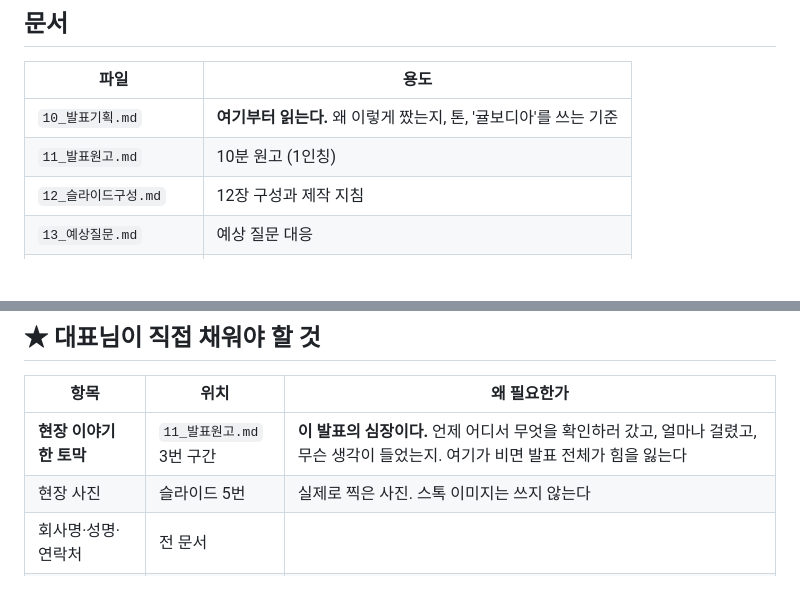
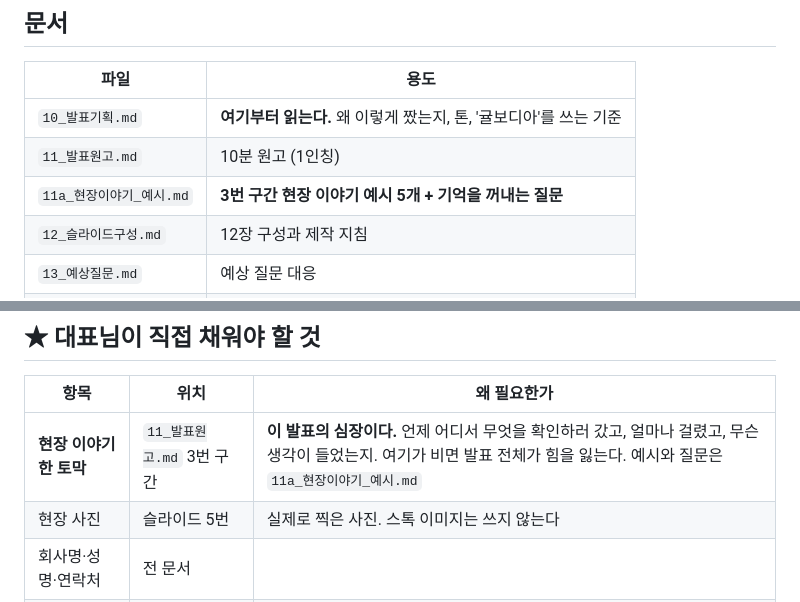
Before and after one commit to one497/Hank, a Markdown page: docs/jeju-safety/README.md, 2 parts joined by grey strips. GitHub-like rendering; blank space fills up the shorter version.

```diff
--- a/docs/jeju-safety/README.md
+++ b/docs/jeju-safety/README.md
@@ -26,6 +26,7 @@
 |---|---|
 | `10_발표기획.md` | **여기부터 읽는다.** 왜 이렇게 짰는지, 톤, '귤보디아'를 쓰는 기준 |
 | `11_발표원고.md` | 10분 원고 (1인칭) |
+| `11a_현장이야기_예시.md` | **3번 구간 현장 이야기 예시 5개 + 기억을 꺼내는 질문** |
 | `12_슬라이드구성.md` | 12장 구성과 제작 지침 |
 | `13_예상질문.md` | 예상 질문 대응 |
 | `14_우리가할수있는것.md` | 회사 역량과 역할의 경계 |
@@ -49,7 +50,7 @@
 
 | 항목 | 위치 | 왜 필요한가 |
 |---|---|---|
-| **현장 이야기 한 토막** | `11_발표원고.md` 3번 구간 | **이 발표의 심장이다.** 언제 어디서 무엇을 확인하러 갔고, 얼마나 걸렸고, 무슨 생각이 들었는지. 여기가 비면 발표 전체가 힘을 잃는다 |
+| **현장 이야기 한 토막** | `11_발표원고.md` 3번 구간 | **이 발표의 심장이다.** 언제 어디서 무엇을 확인하러 갔고, 얼마나 걸렸고, 무슨 생각이 들었는지. 여기가 비면 발표 전체가 힘을 잃는다. 예시와 질문은 `11a_현장이야기_예시.md` |
 | 현장 사진 | 슬라이드 5번 | 실제로 찍은 사진. 스톡 이미지는 쓰지 않는다 |
 | 회사명·성명·연락처 | 전 문서 | |
 | 보유 장비·자격·실적 | `14_우리가할수있는것.md` §5 | 질의응답 대비 |
```
Also changed, not shown: docs/jeju-safety/11_발표원고.md (+7 -3 lines), docs/jeju-safety/11a_현장이야기_예시.md (added, +124 -0 lines).
